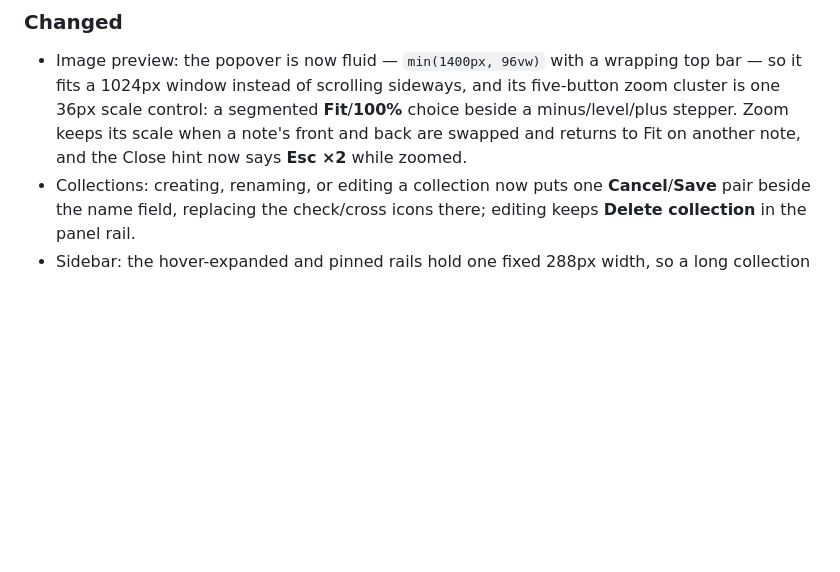
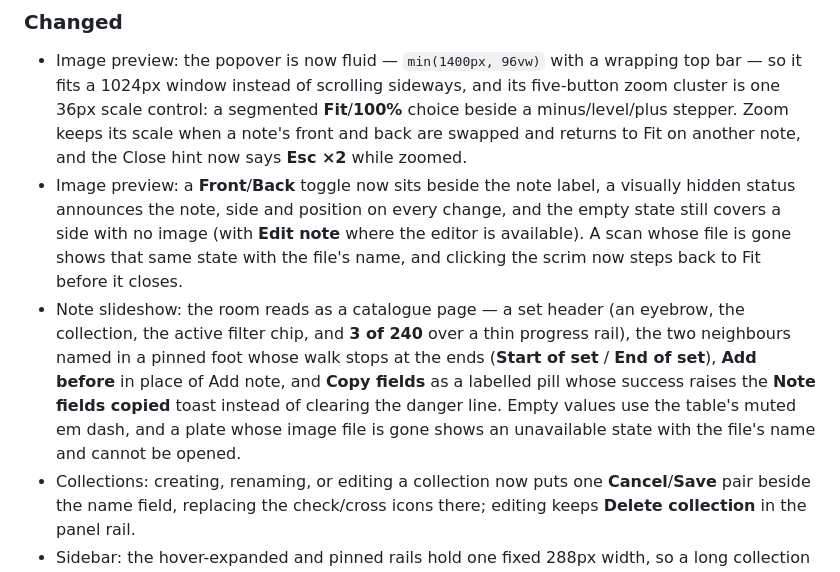
Before and after one commit to dompuiu/noteharbor, a Markdown page: apps/editor/CHANGELOG.md, the part around the change. GitHub-like rendering; blank space fills up the shorter version.

Commit message:
Note the catalogue-page slideshow and popover states in the changelog

```diff
--- a/apps/editor/CHANGELOG.md
+++ b/apps/editor/CHANGELOG.md
@@ -7,6 +7,8 @@ All notable changes to the Note Harbor Editor (desktop, server, and web) are doc
 ### Changed
 
 - Image preview: the popover is now fluid — `min(1400px, 96vw)` with a wrapping top bar — so it fits a 1024px window instead of scrolling sideways, and its five-button zoom cluster is one 36px scale control: a segmented **Fit**/**100%** choice beside a minus/level/plus stepper. Zoom keeps its scale when a note's front and back are swapped and returns to Fit on another note, and the Close hint now says **Esc ×2** while zoomed.
+- Image preview: a **Front**/**Back** toggle now sits beside the note label, a visually hidden status announces the note, side and position on every change, and the empty state still covers a side with no image (with **Edit note** where the editor is available). A scan whose file is gone shows that same state with the file's name, and clicking the scrim now steps back to Fit before it closes.
+- Note slideshow: the room reads as a catalogue page — a set header (an eyebrow, the collection, the active filter chip, and **3 of 240** over a thin progress rail), the two neighbours named in a pinned foot whose walk stops at the ends (**Start of set** / **End of set**), **Add before** in place of Add note, and **Copy fields** as a labelled pill whose success raises the **Note fields copied** toast instead of clearing the danger line. Empty values use the table's muted em dash, and a plate whose image file is gone shows an unavailable state with the file's name and cannot be opened.
 - Collections: creating, renaming, or editing a collection now puts one **Cancel**/**Save** pair beside the name field, replacing the check/cross icons there; editing keeps **Delete collection** in the panel rail.
 - Sidebar: the hover-expanded and pinned rails hold one fixed 288px width, so a long collection or showcase name ellipsises inside its row instead of widening the overlay; the 0.18s width transition now animates in WebKit as well as Chromium.
 - Note editor: the screen now leads with its Display title — **Add note** when creating, the note's denomination when editing — over a caption naming its Collection, instead of letting the old 0.72rem eyebrow carry the screen's name.
```
